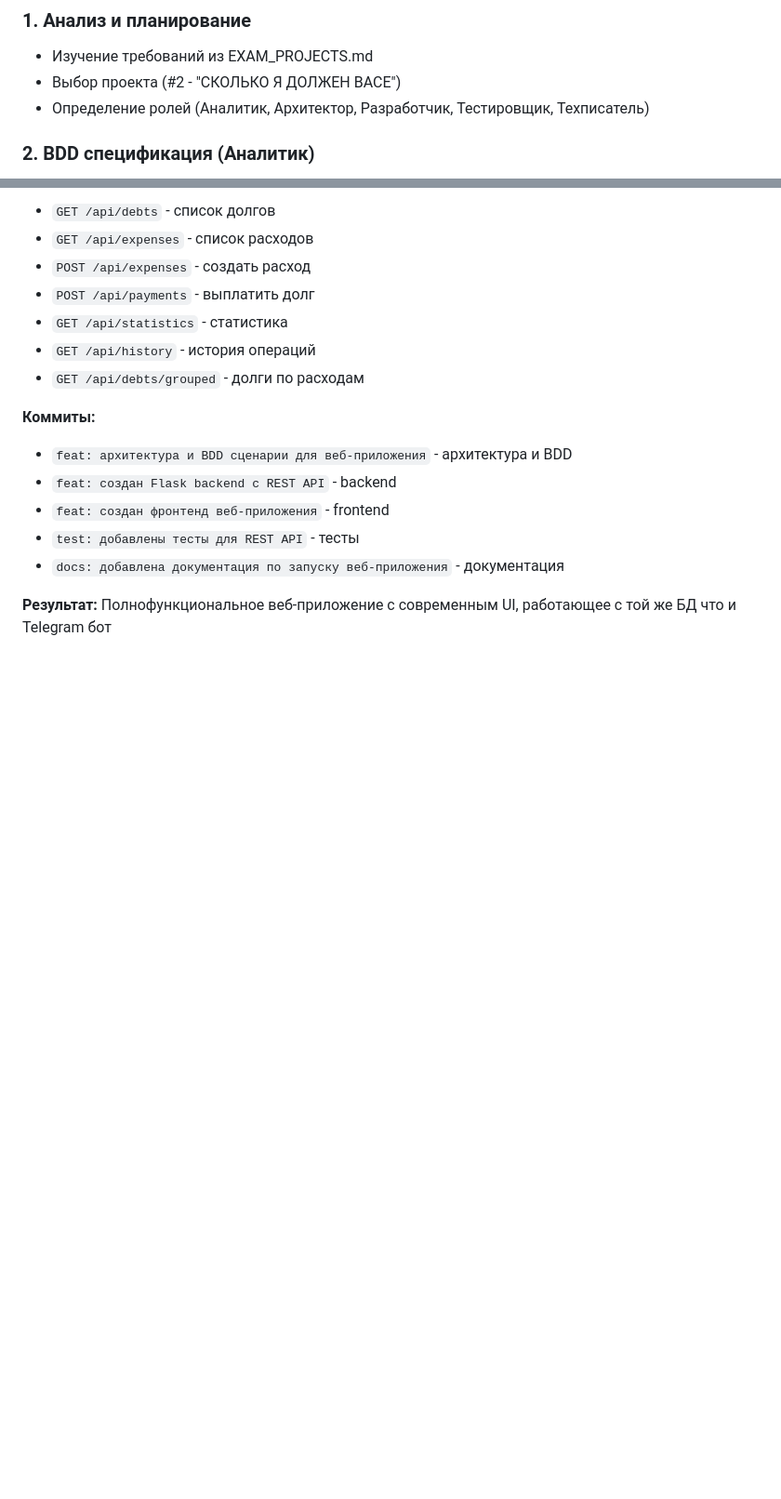
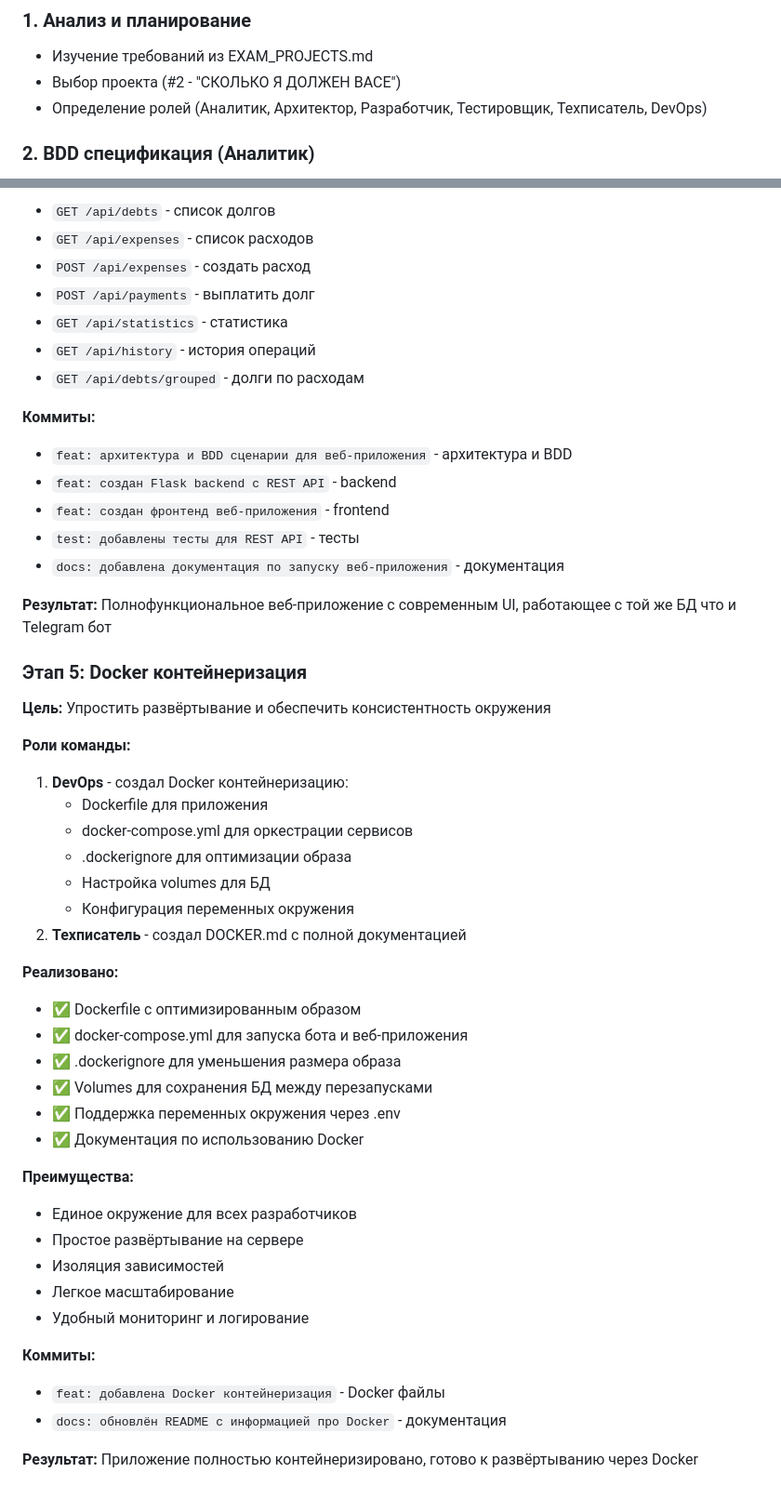
Before and after one commit to RaySkarken/exam-debt-bot, a Markdown page: CLAUDE.md, 2 parts joined by grey strips. Shown at 93% size. GitHub-like rendering; blank space fills up the shorter version.

Commit message:
docs: обновлён CLAUDE.md с ролью DevOps и этапом контейнеризации (роль: Техписатель)
- Добавлена роль DevOps в команду
- Описан этап Docker контейнеризации
- Перечислены преимущества и реализованные функции

```diff
--- a/CLAUDE.md
+++ b/CLAUDE.md
@@ -11,7 +11,7 @@
 ### 1. Анализ и планирование
 - Изучение требований из EXAM_PROJECTS.md
 - Выбор проекта (#2 - "СКОЛЬКО Я ДОЛЖЕН ВАСЕ")
-- Определение ролей (Аналитик, Архитектор, Разработчик, Тестировщик, Техписатель)
+- Определение ролей (Аналитик, Архитектор, Разработчик, Тестировщик, Техписатель, DevOps)
 
 ### 2. BDD спецификация (Аналитик)
 - Написание .feature файлов с описанием поведения системы
@@ -168,3 +168,37 @@ AI помог:
 - `docs: добавлена документация по запуску веб-приложения` - документация
 
 **Результат:** Полнофункциональное веб-приложение с современным UI, работающее с той же БД что и Telegram бот
+
+### Этап 5: Docker контейнеризация
+
+**Цель:** Упростить развёртывание и обеспечить консистентность окружения
+
+**Роли команды:**
+1. **DevOps** - создал Docker контейнеризацию:
+   - Dockerfile для приложения
+   - docker-compose.yml для оркестрации сервисов
+   - .dockerignore для оптимизации образа
+   - Настройка volumes для БД
+   - Конфигурация переменных окружения
+2. **Техписатель** - создал DOCKER.md с полной документацией
+
+**Реализовано:**
+- ✅ Dockerfile с оптимизированным образом
+- ✅ docker-compose.yml для запуска бота и веб-приложения
+- ✅ .dockerignore для уменьшения размера образа
+- ✅ Volumes для сохранения БД между перезапусками
+- ✅ Поддержка переменных окружения через .env
+- ✅ Документация по использованию Docker
+
+**Преимущества:**
+- Единое окружение для всех разработчиков
+- Простое развёртывание на сервере
+- Изоляция зависимостей
+- Легкое масштабирование
+- Удобный мониторинг и логирование
+
+**Коммиты:**
+- `feat: добавлена Docker контейнеризация` - Docker файлы
+- `docs: обновлён README с информацией про Docker` - документация
+
+**Результат:** Приложение полностью контейнеризировано, готово к развёртыванию через Docker
```
